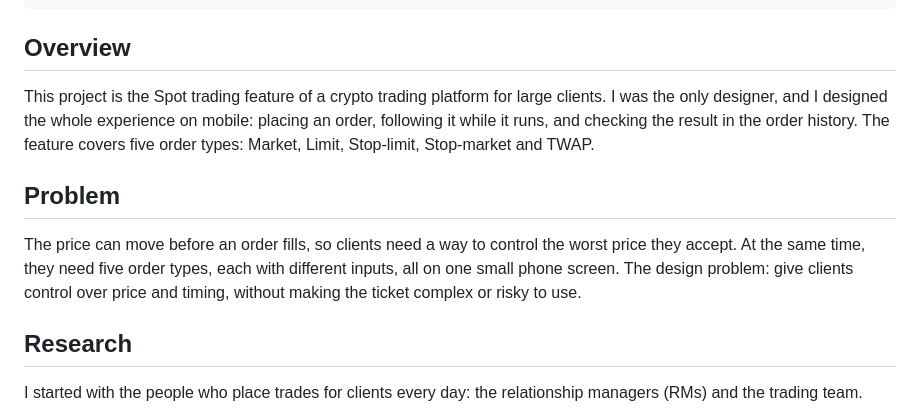
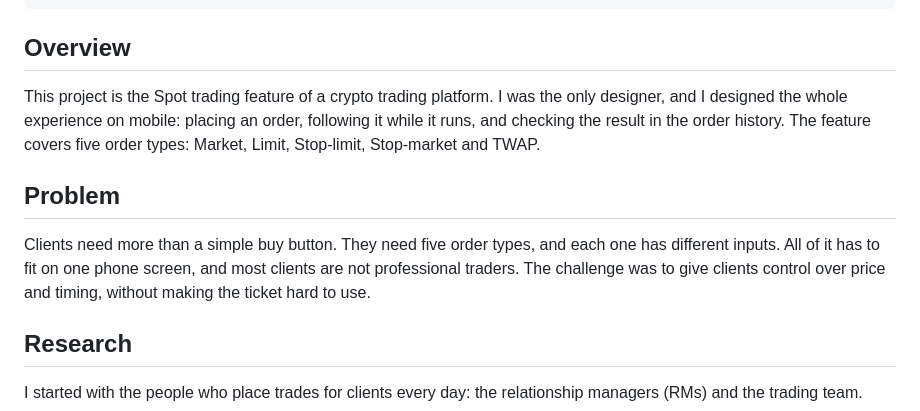
Before and after one commit to mvu2501/portfolio, a Markdown page: content/work/spot-trading.md, the part around the change. Rendered like a GitHub page.

Commit message:
Case study Spot trading: cập nhật nội dung Overview và Problem
Co-Authored-By: Claude Sonnet 5.5 <noreply@anthropic.com>
Claude-Session: https://claude.ai/code/session_017dNQ4MTYR2EmmKbr7auaVY

```diff
--- a/content/work/spot-trading.md
+++ b/content/work/spot-trading.md
@@ -12,11 +12,11 @@ coverAlt: Spot trading order ticket on a phone, showing a BTC/USDT limit order w
 
 ## Overview
 
-This project is the Spot trading feature of a crypto trading platform for large clients. I was the only designer, and I designed the whole experience on mobile: placing an order, following it while it runs, and checking the result in the order history. The feature covers five order types: Market, Limit, Stop-limit, Stop-market and TWAP.
+This project is the Spot trading feature of a crypto trading platform. I was the only designer, and I designed the whole experience on mobile: placing an order, following it while it runs, and checking the result in the order history. The feature covers five order types: Market, Limit, Stop-limit, Stop-market and TWAP.
 
 ## Problem
 
-The price can move before an order fills, so clients need a way to control the worst price they accept. At the same time, they need five order types, each with different inputs, all on one small phone screen. The design problem: give clients control over price and timing, without making the ticket complex or risky to use.
+Clients need more than a simple buy button. They need five order types, and each one has different inputs. All of it has to fit on one phone screen, and most clients are not professional traders. The challenge was to give clients control over price and timing, without making the ticket hard to use.
 
 ## Research
 
```
